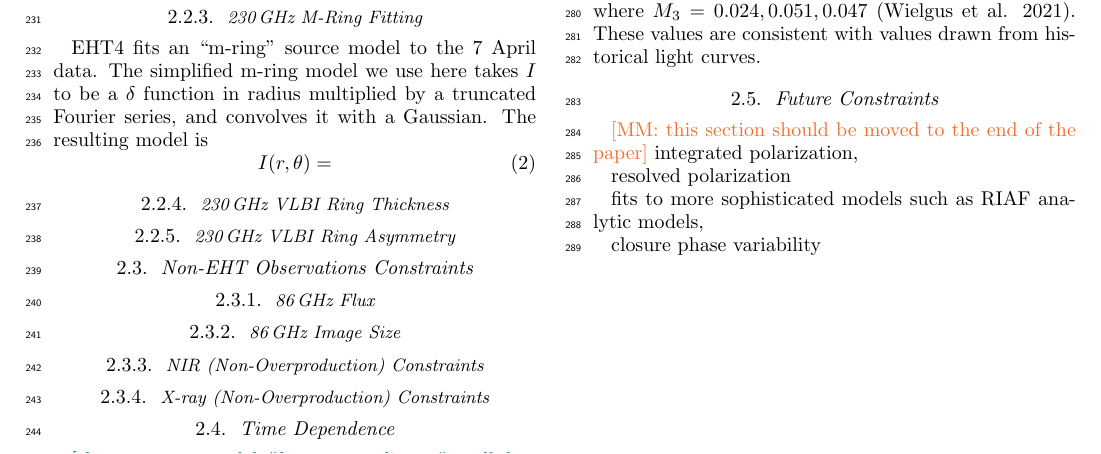
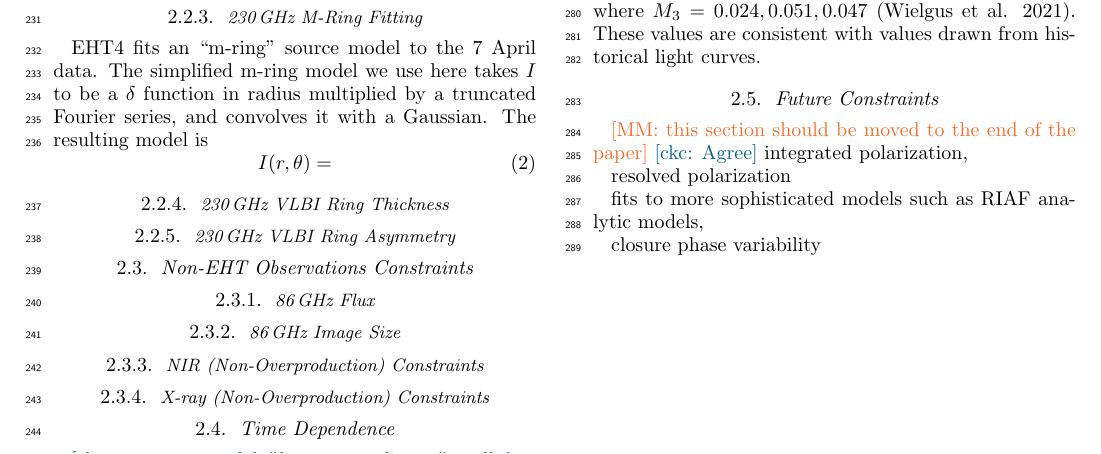
Before and after one commit to rndref/EHT_SGRA5, a LaTeX paper (main.tex, which reads eht.sty, observations.tex): part of page 5 of 21, cut so that both start at the same text. Compiled offline with LaTeX, dvips and Ghostscript.

Commit message:
Updates from overleaf

```diff
--- a/eht.sty
+++ b/eht.sty
@@ -1,73 +1,74 @@
-\ProvidesPackage{eht}[2020/08/29 EHT Style Package]
-\RequirePackage{graphicx,xspace,newunicodechar,color}
+%\ProvidesPackage{eht}[2020/08/29 EHT Style Package]
+%\RequirePackage{xspace}
+%\RequirePackage{graphicx,xspace,newunicodechar,color}
 
-\usepackage{url}
-\usepackage{epstopdf}
-\usepackage{gensymb}
-\usepackage{multirow}
-\usepackage{ragged2e}
-\usepackage{hyperref}
-\usepackage{amsmath}
-\usepackage{booktabs}
+%\usepackage{url}
+%\usepackage{epstopdf}
+%\usepackage{gensymb}
+%\usepackage{multirow}
+%\usepackage{ragged2e}
+%\usepackage{hyperref}
+%\usepackage{amsmath}
+%\usepackage{booktabs}
 %\usepackage{caption}
-\usepackage{comment}
-\usepackage{afterpage}
-\usepackage{mathtools}
-\usepackage{tabularx}
-\usepackage{bold-extra}
-\usepackage{xspace}
-\usepackage{relsize}
-\usepackage[utf8]{inputenc}
-\usepackage{braket}
-\usepackage{natbib}
-\usepackage{enumitem}
+%\usepackage{comment}
+%\usepackage{afterpage}
+%\usepackage{mathtools}
+%\usepackage{tabularx}
+%\usepackage{bold-extra}
+%\usepackage{xspace}
+%\usepackage{relsize}
+%\usepackage[utf8]{inputenc}
+%\usepackage{braket}
+%\usepackage{natbib}
+%\usepackage{enumitem}
 
 %==============================================================================
 % Graphic Extension
-\DeclareGraphicsExtensions{.pdf,.png,.jpeg}
+%\DeclareGraphicsExtensions{.pdf,.png,.jpeg}
 
 % Footnote
 % \usepackage[symbol]{footmisc}
 % Prevent footnotes from splitting across pages
-\interfootnotelinepenalty=10000
+%\interfootnotelinepenalty=10000
 
 % Misc
-\newcolumntype{P}[1]{>{\centering\arraybackslash}p{#1}}
-\newcommand{\negphantom}[1]{\settowidth{\dimen0}{#1}\hspace*{-\dimen0}}
+%\newcolumntype{P}[1]{>{\centering\arraybackslash}p{#1}}
+%\newcommand{\negphantom}[1]{\settowidth{\dimen0}{#1}\hspace*{-\dimen0}}
 
 %==============================================================================
 
-\newcommand\<{{\langle}}
-\renewcommand\>{{\rangle}} % "\>" is defined in the "tabbing" environment to
+%\newcommand\<{{\langle}}
+%\renewcommand\>{{\rangle}} % "\>" is defined in the "tabbing" environment to
                            % advance to next tab stop
 
-\def\lsim{\mathrel{\raise.3ex\hbox{$<$\kern-.75em\lower1ex\hbox{$\sim$}}}}
-\def\gsim{\mathrel{\raise.3ex\hbox{$>$\kern-.75em\lower1ex\hbox{$\sim$}}}}
-\def\gtwid{\mathrel{\raise.3ex\hbox{$>$\kern-.75em\lower1ex\hbox{$\sim$}}}}
-\def\proptwid{\mathrel{\raise.3ex\hbox{$\propto$\kern-.75em\lower1ex\hbox{$\sim$}}}}
+%\def\lsim{\mathrel{\raise.3ex\hbox{$<$\kern-.75em\lower1ex\hbox{$\sim$}}}}
+%\def\gsim{\mathrel{\raise.3ex\hbox{$>$\kern-.75em\lower1ex\hbox{$\sim$}}}}
+%\def\gtwid{\mathrel{\raise.3ex\hbox{$>$\kern-.75em\lower1ex\hbox{$\sim$}}}}
+%\def\proptwid{\mathrel{\raise.3ex\hbox{$\propto$\kern-.75em\lower1ex\hbox{$\sim$}}}}
 
 % Alias: Units
 \newcommand{\uas}{\ensuremath{\mathrm{\mu as}}\xspace}
 
 % Alias: Source Names
-\def\M87{M87$^*$\xspace}
-\def\m87{M87$^*$\xspace}
-\def\sgra{Sgr~A$^*$\xspace}
-\def\3C279{3C\,279\xspace}
-\def\3c279{3C\,279\xspace}
-\def\NRAO530{NRAO\,530\xspace}
-\def\nrao530{NRAO\,530\xspace}
-\def\J1924{J1924-2914\xspace}
-\def\j1924{j1924-2914\xspace}
+%\def\M87{M87$^*$\xspace}
+%\def\m87{M87$^*$\xspace}
+\newcommand{\sgra}{Sgr~A$^*$\xspace}
+%\def\3C279{3C\,279\xspace}
+%\def\3c279{3C\,279\xspace}
+%\def\NRAO530{NRAO\,530\xspace}
+%\def\nrao530{NRAO\,530\xspace}
+%\def\J1924{J1924-2914\xspace}
+%\def\j1924{j1924-2914\xspace}
 
 % Alias: Hawaii
-\DeclareRobustCommand{\okina}{%
-  \raisebox{\dimexpr\fontcharht\font`A-\height}{%
-    \scalebox{0.8}{`}%
-  }%
-}
-\newunicodechar{ʻ}{\okina}
-\def\hawaii{Hawaiʻi\xspace}
+%\DeclareRobustCommand{\okina}{%
+%  \raisebox{\dimexpr\fontcharht\font`A-\height}{%
+%    \scalebox{0.8}{`}%
+%  }%
+%}
+%\newunicodechar{ʻ}{\okina}
+%\def\hawaii{Hawaiʻi\xspace}
 
 % Alias: Software packages
 \def\smili{\texttt{SMILI}\xspace}
--- a/observations.tex
+++ b/observations.tex
@@ -102,6 +102,7 @@ The constraint comes $M_T$ measured over 3 maximally spaced intervals in the 7 A
 \subsection{Future Constraints}
 
 \monika{this section should be moved to the end of the paper}
+\ckc{Agree}
 integrated polarization,
 
 resolved polarization
```
Also changed, not shown: appendix_numerical.tex (+2 -2 lines).
